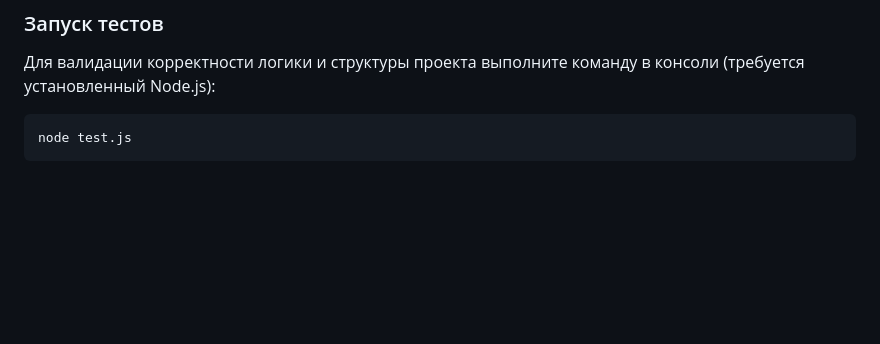
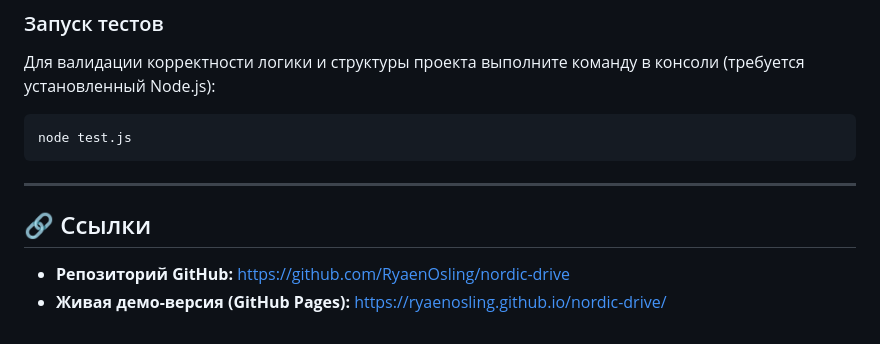
Before and after one commit to RyaenOsling/nordic-drive, a Markdown page: README.md, the part around the change. Drawn GitHub-style; blank space fills up the shorter version.

Commit message:
docs: add repository and live pages URLs to README

````diff
--- a/README.md
+++ b/README.md
@@ -50,3 +50,10 @@
 ```bash
 node test.js
 ```
+
+---
+
+## 🔗 Ссылки
+
+- **Репозиторий GitHub:** [https://github.com/RyaenOsling/nordic-drive](https://github.com/RyaenOsling/nordic-drive)
+- **Живая демо-версия (GitHub Pages):** [https://ryaenosling.github.io/nordic-drive/](https://ryaenosling.github.io/nordic-drive/)
````
